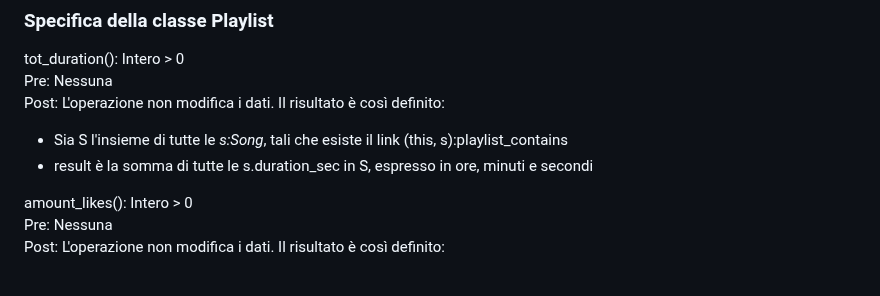
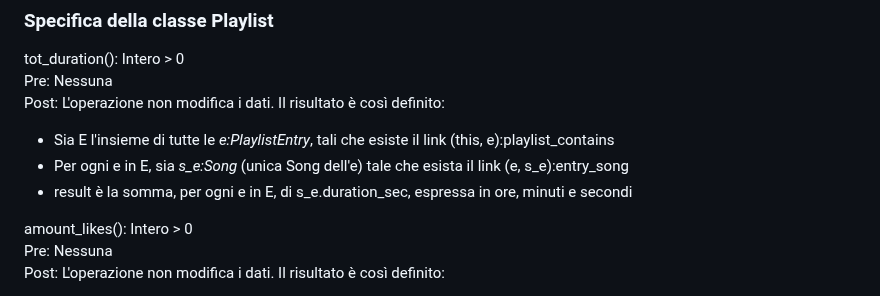
Before and after one commit to HomelessChicken78/eufonica-back-end, a Markdown page: docs/analisi_concettuale.md, the part around one of its changes. Drawn GitHub-style.

```diff
--- a/docs/analisi_concettuale.md
+++ b/docs/analisi_concettuale.md
@@ -147,8 +147,9 @@ Pre: Nessuna<br>
 Post: L'operazione non modifica i dati. Il risultato è così definito:
 </p>
 
-- Sia S l'insieme di tutte le _s:Song_, tali che esiste il link (this, s):playlist_contains
-- result è la somma di tutte le s.duration_sec in S, espresso in ore, minuti e secondi
+- Sia E l'insieme di tutte  le _e:PlaylistEntry_, tali che esiste il link (this, e):playlist_contains
+- Per ogni e in E, sia _s_e:Song_ (unica Song dell'e) tale che esista il link (e, s_e):entry_song
+- result è la somma, per ogni e in E, di s_e.duration_sec, espressa in ore, minuti e secondi
 
 <p style="margin-top: 20px">
 amount_likes(): Intero > 0<br>
```
Also changed, not shown: other parts of docs/analisi_concettuale.md (+7 -3 lines), docs/Class_Diagram.png, docs/Class_Diagram_Ristrutturato.png, 3 other files.
